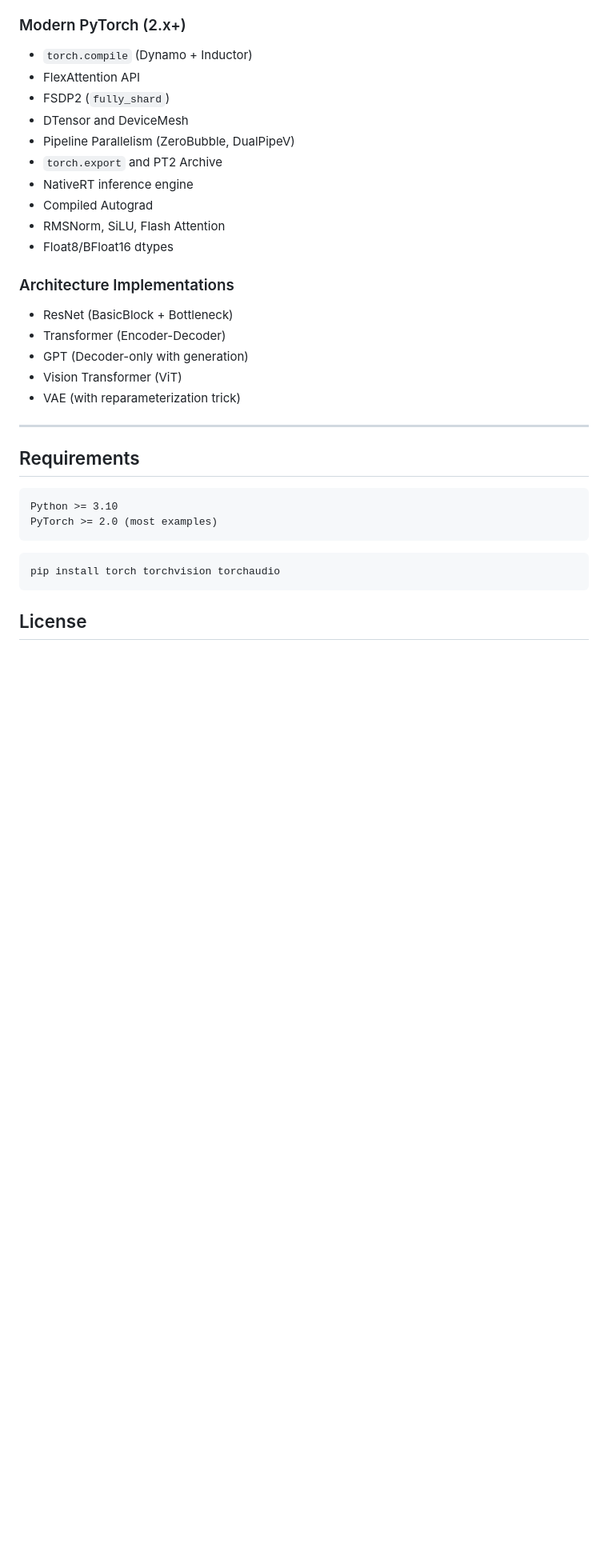
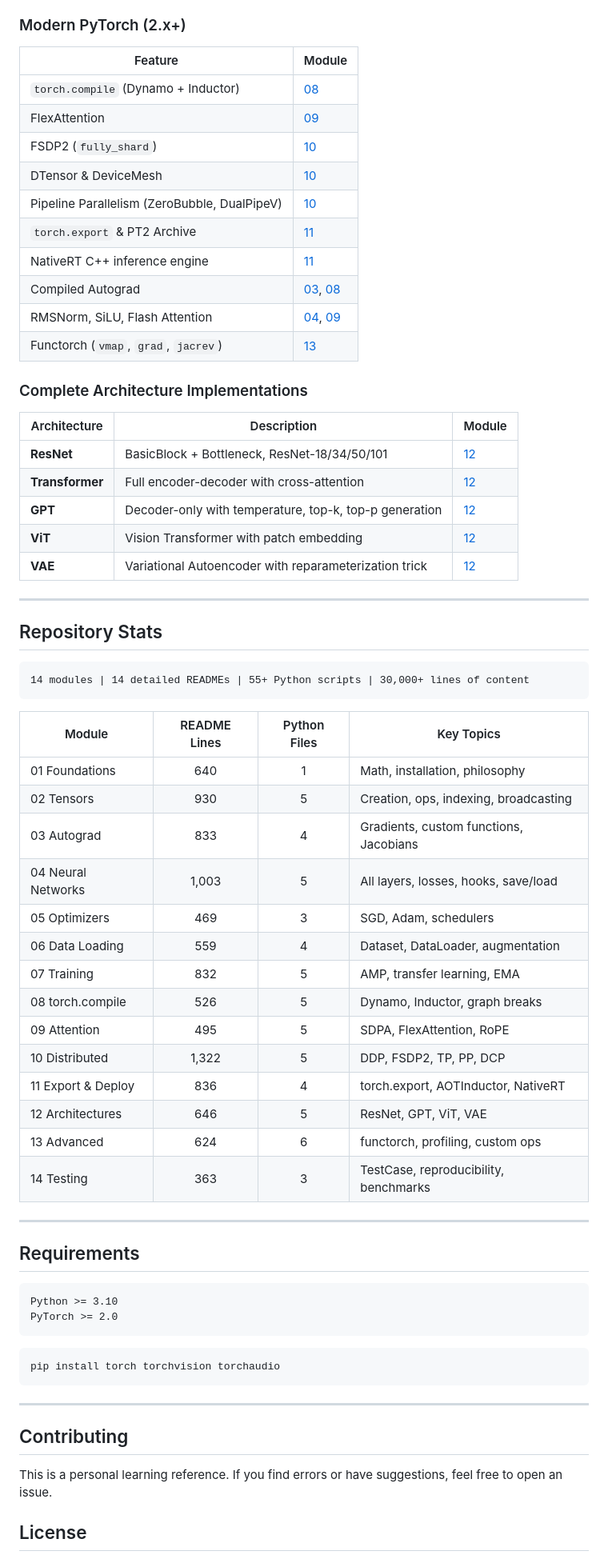
Before and after one commit to subinz1/pytorch-reference-guide, a Markdown page: README.md, the part around one of its changes. Shown at 80% size. Drawn GitHub-style; blank space fills up the shorter version.

````diff
--- a/README.md
+++ b/README.md
@@ -121,22 +137,51 @@ Most examples run on **CPU only** — no GPU required. Examples that need GPU/mu
 
 ### Modern PyTorch (2.x+)
-- `torch.compile` (Dynamo + Inductor)
-- FlexAttention API
-- FSDP2 (`fully_shard`)
-- DTensor and DeviceMesh
-- Pipeline Parallelism (ZeroBubble, DualPipeV)
-- `torch.export` and PT2 Archive
-- NativeRT inference engine
-- Compiled Autograd
-- RMSNorm, SiLU, Flash Attention
-- Float8/BFloat16 dtypes
+| Feature | Module |
+|---------|--------|
+| `torch.compile` (Dynamo + Inductor) | [08](08_torch_compile/) |
+| FlexAttention | [09](09_attention/) |
+| FSDP2 (`fully_shard`) | [10](10_distributed/) |
+| DTensor & DeviceMesh | [10](10_distributed/) |
+| Pipeline Parallelism (ZeroBubble, DualPipeV) | [10](10_distributed/) |
+| `torch.export` & PT2 Archive | [11](11_export_deploy/) |
+| NativeRT C++ inference engine | [11](11_export_deploy/) |
+| Compiled Autograd | [03](03_autograd/), [08](08_torch_compile/) |
+| RMSNorm, SiLU, Flash Attention | [04](04_neural_networks/), [09](09_attention/) |
+| Functorch (`vmap`, `grad`, `jacrev`) | [13](13_advanced/) |
 
-### Architecture Implementations
-- ResNet (BasicBlock + Bottleneck)
-- Transformer (Encoder-Decoder)
-- GPT (Decoder-only with generation)
-- Vision Transformer (ViT)
-- VAE (with reparameterization trick)
+### Complete Architecture Implementations
+| Architecture | Description | Module |
+|-------------|-------------|--------|
+| **ResNet** | BasicBlock + Bottleneck, ResNet-18/34/50/101 | [12](12_model_architectures/) |
+| **Transformer** | Full encoder-decoder with cross-attention | [12](12_model_architectures/) |
+| **GPT** | Decoder-only with temperature, top-k, top-p generation | [12](12_model_architectures/) |
+| **ViT** | Vision Transformer with patch embedding | [12](12_model_architectures/) |
+| **VAE** | Variational Autoencoder with reparameterization trick | [12](12_model_architectures/) |
+
+---
+
+## Repository Stats
+
+```
+14 modules | 14 detailed READMEs | 55+ Python scripts | 30,000+ lines of content
+```
+
+| Module | README Lines | Python Files | Key Topics |
+|--------|:-----------:|:------------:|------------|
+| 01 Foundations | 640 | 1 | Math, installation, philosophy |
+| 02 Tensors | 930 | 5 | Creation, ops, indexing, broadcasting |
+| 03 Autograd | 833 | 4 | Gradients, custom functions, Jacobians |
+| 04 Neural Networks | 1,003 | 5 | All layers, losses, hooks, save/load |
+| 05 Optimizers | 469 | 3 | SGD, Adam, schedulers |
+| 06 Data Loading | 559 | 4 | Dataset, DataLoader, augmentation |
+| 07 Training | 832 | 5 | AMP, transfer learning, EMA |
+| 08 torch.compile | 526 | 5 | Dynamo, Inductor, graph breaks |
+| 09 Attention | 495 | 5 | SDPA, FlexAttention, RoPE |
+| 10 Distributed | 1,322 | 5 | DDP, FSDP2, TP, PP, DCP |
+| 11 Export & Deploy | 836 | 4 | torch.export, AOTInductor, NativeRT |
+| 12 Architectures | 646 | 5 | ResNet, GPT, ViT, VAE |
+| 13 Advanced | 624 | 6 | functorch, profiling, custom ops |
+| 14 Testing | 363 | 3 | TestCase, reproducibility, benchmarks |
 
 ---
 
@@ -144,12 +189,18 @@ Most examples run on **CPU only** — no GPU required. Examples that need GPU/mu
 
 ```
 Python >= 3.10
-PyTorch >= 2.0 (most examples)
+PyTorch >= 2.0
 ```
 
 ```bash
 pip install torch torchvision torchaudio
 ```
 
+---
+
+## Contributing
+
+This is a personal learning reference. If you find errors or have suggestions, feel free to open an issue.
+
 ## License
 
````
Also changed, not shown: other parts of README.md (+94 -72 lines).
